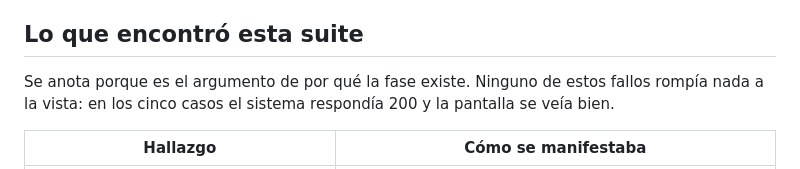
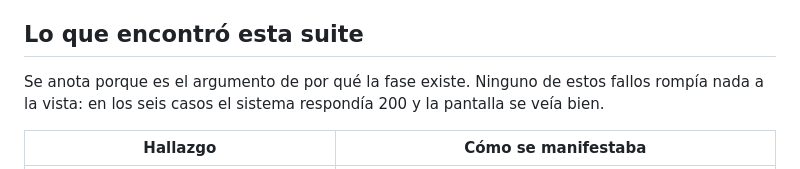
Before and after one commit to luis-huacho/Observatorio-Kawsaypacha, a Markdown page: _specs/08-plan-pruebas.md, the part around the change. Rendered like a GitHub page.

```diff
--- a/_specs/08-plan-pruebas.md
+++ b/_specs/08-plan-pruebas.md
@@ -203,7 +203,7 @@ Automatizarlas no sale a cuenta, pero omitirlas sí:
 
 ## Lo que encontró esta suite
 
-Se anota porque es el argumento de por qué la fase existe. Ninguno de estos fallos rompía nada a la vista: en los cinco casos el sistema respondía 200 y la pantalla se veía bien.
+Se anota porque es el argumento de por qué la fase existe. Ninguno de estos fallos rompía nada a la vista: en los seis casos el sistema respondía 200 y la pantalla se veía bien.
 
 | Hallazgo | Cómo se manifestaba |
 |---|---|
```
Also changed, not shown: README.md (+1 -1 lines).
